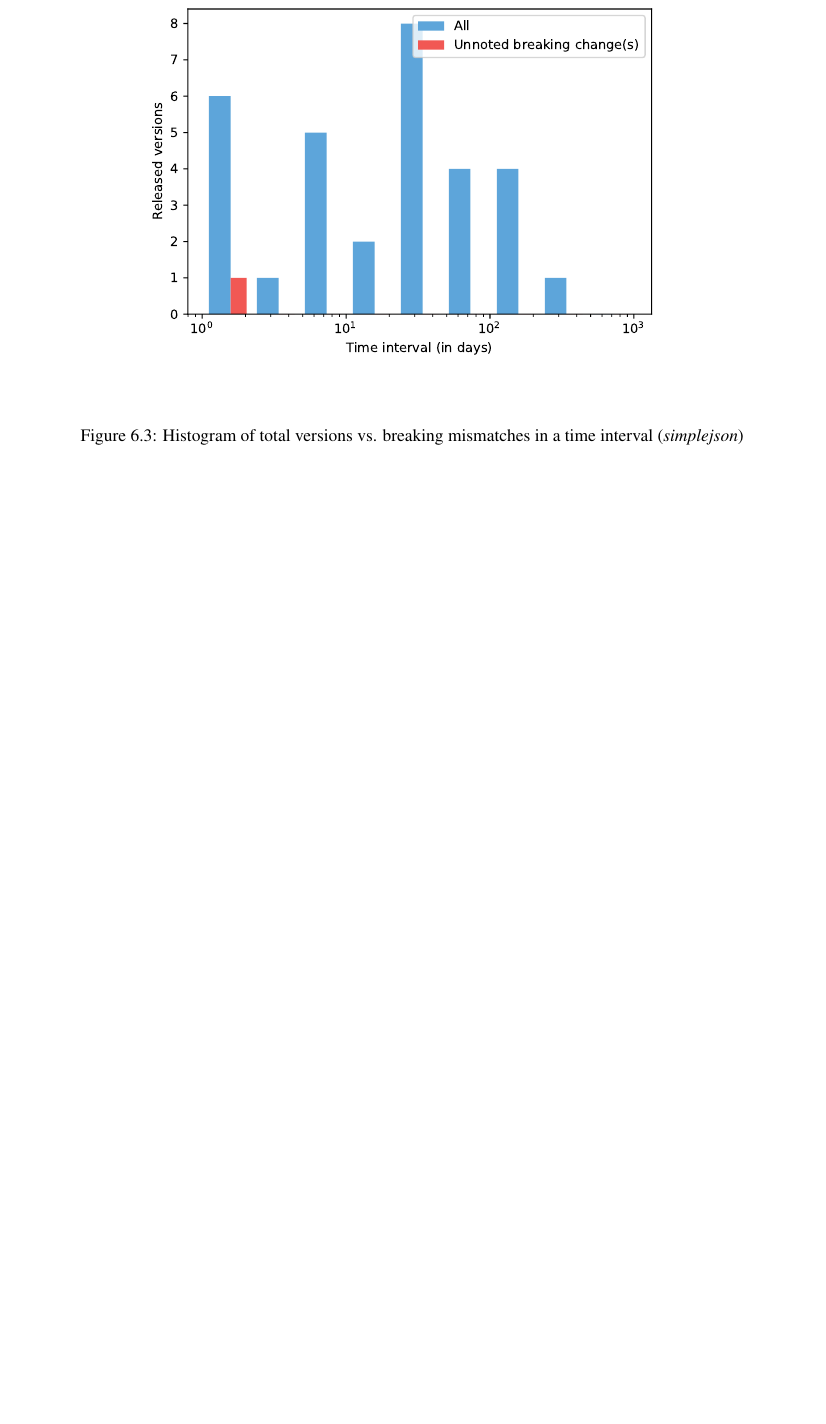
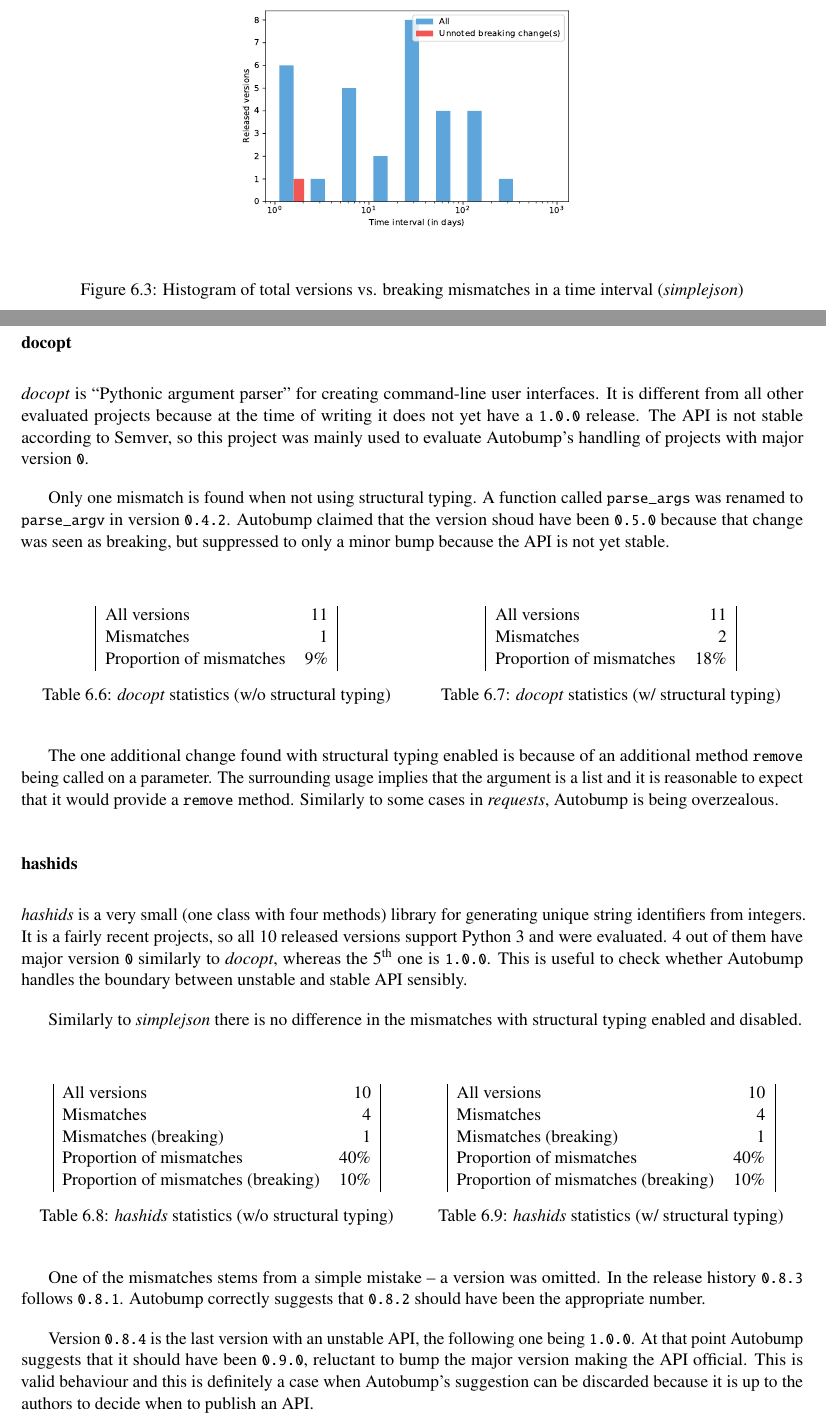
Before and after one commit to cshtarkov/autobump-dissertation, a LaTeX thesis (dissertation.tex): part of page 48 of 57 before the commit and two parts of pages 47 and 48 of 57 after it, the two joined at a grey line, cut so that both start at the same text, the shorter picture padded with empty space. Compiled offline with pdfLaTeX.

Commit message:
docopt and hashids evaluation

```diff
--- a/dissertation.tex
+++ b/dissertation.tex
@@ -2741,8 +2741,113 @@ one (see fig. \ref{SimplejsonHistogram}).
 
 \begin{figure}[H]
 \centering
-\includegraphics[height=0.4\textheight]{images/evaluation/simplejson_introduced_changes}
+\includegraphics[width=0.5\textwidth,height=0.25\textheight]{images/evaluation/simplejson_introduced_changes}
 \caption{Histogram of total versions vs. breaking mismatches in a time
 interval (\textit{simplejson})}
 \label{SimplejsonHistogram}
 \end{figure}
+
+\subsubsection{docopt}
+
+\textit{docopt} is ``Pythonic argument parser'' for creating
+command-line user interfaces. It is different from all other evaluated
+projects because at the time of writing it does not yet have a
+\codeinline{1.0.0} release. The API is not stable according to Semver,
+so this project was mainly used to evaluate Autobump's handling of
+projects with major version \codeinline{0}.
+
+Only one mismatch is found when not using structural typing. A
+function called \codeinline{parse_args} was renamed to
+\codeinline{parse_argv} in version \codeinline{0.4.2}. Autobump
+claimed that the version shoud have been \codeinline{0.5.0} because
+that change was seen as breaking, but suppressed to only a minor bump
+because the API is not yet stable.
+
+\noindent
+\begin{minipage}[t]{0.5\textwidth}
+\begin{table}[H]
+\centering
+\begin{tabular}{|lr|}
+All versions & 11 \\
+Mismatches & 1 \\
+Proportion of mismatches & 9\% \\
+\end{tabular}
+\caption{\textit{docopt} statistics (w/o structural typing)}
+\label{DocoptNonStructural}
+\end{table}
+\end{minipage}
+\begin{minipage}[t]{0.5\textwidth}
+\begin{table}[H]
+\centering
+\begin{tabular}{|lr|}
+All versions & 11 \\
+Mismatches & 2 \\
+Proportion of mismatches & 18\% \\
+\end{tabular}
+\caption{\textit{docopt} statistics (w/ structural typing)}
+\label{DocoptStructural}
+\end{table}
+\end{minipage}
+
+The one additional change found with structural typing enabled is
+because of an additional method \codeinline{remove} being called on a
+parameter. The surrounding usage implies that the argument is a list
+and it is reasonable to expect that it would provide a
+\codeinline{remove} method. Similarly to some cases in
+\textit{requests}, Autobump is being overzealous.
+
+\subsubsection{hashids}
+
+\textit{hashids} is a very small (one class with four methods) library
+for generating unique string identifiers from integers. It is a fairly
+recent projects, so all 10 released versions support Python 3 and were
+evaluated. 4 out of them have major version \codeinline{0} similarly
+to \textit{docopt}, whereas the 5\textsuperscript{th} one is
+\codeinline{1.0.0}. This is useful to check whether Autobump handles
+the boundary between unstable and stable API sensibly.
+
+Similarly to \textit{simplejson} there is no difference in the
+mismatches with structural typing enabled and disabled.
+
+\noindent
+\begin{minipage}[t]{0.5\textwidth}
+\begin{table}[H]
+\centering
+\begin{tabular}{|lr|}
+All versions & 10 \\
+Mismatches & 4 \\
+Mismatches (breaking) & 1 \\
+Proportion of mismatches & 40\% \\
+Proportion of mismatches (breaking) & 10\% \\
+\end{tabular}
+\caption{\textit{hashids} statistics (w/o structural typing)}
+\label{HashidsNonStructural}
+\end{table}
+\end{minipage}
+\begin{minipage}[t]{0.5\textwidth}
+\begin{table}[H]
+\centering
+\begin{tabular}{|lr|}
+All versions & 10 \\
+Mismatches & 4 \\
+Mismatches (breaking) & 1 \\
+Proportion of mismatches & 40\% \\
+Proportion of mismatches (breaking) & 10\% \\
+\end{tabular}
+\caption{\textit{hashids} statistics (w/ structural typing)}
+\label{HashidsStructural}
+\end{table}
+\end{minipage}
+
+One of the mismatches stems from a simple mistake -- a version was
+omitted. In the release history \codeinline{0.8.3} follows
+\codeinline{0.8.1}. Autobump correctly suggests that
+\codeinline{0.8.2} should have been the appropriate number.
+
+Version \codeinline{0.8.4} is the last version with an unstable API,
+the following one being \codeinline{1.0.0}. At that point Autobump
+suggests that it should have been \codeinline{0.9.0}, reluctant to
+bump the major version making the API official. This is valid
+behaviour and this is definitely a case when Autobump's suggestion can
+be discarded because it is up to the authors to decide when to publish
+an API.
```
Also changed, not shown: dissertation.tex (11 more changed lines).
